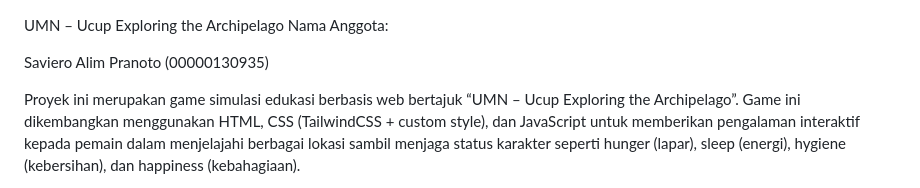
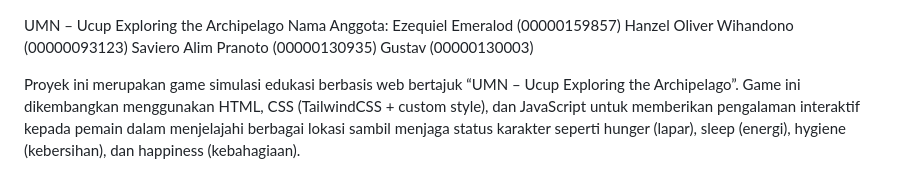
Before and after one commit to hanzeloliver/Kelompok7, a Markdown page: README.md, the part around the change. Rendered like a GitHub page.

```diff
--- a/README.md
+++ b/README.md
@@ -1,9 +1,9 @@
 UMN – Ucup Exploring the Archipelago
 Nama Anggota:
-
-
-
+Ezequiel Emeralod (00000159857)
+Hanzel Oliver Wihandono (00000093123)
 Saviero Alim Pranoto (00000130935)
+Gustav (00000130003)
 
 Proyek ini merupakan game simulasi edukasi berbasis web bertajuk “UMN – Ucup Exploring the Archipelago”. Game ini dikembangkan menggunakan HTML, CSS (TailwindCSS + custom style), dan JavaScript
 untuk memberikan pengalaman interaktif kepada pemain dalam menjelajahi berbagai lokasi sambil menjaga status karakter seperti hunger (lapar), sleep (energi), hygiene (kebersihan), dan happiness (kebahagiaan).
```
